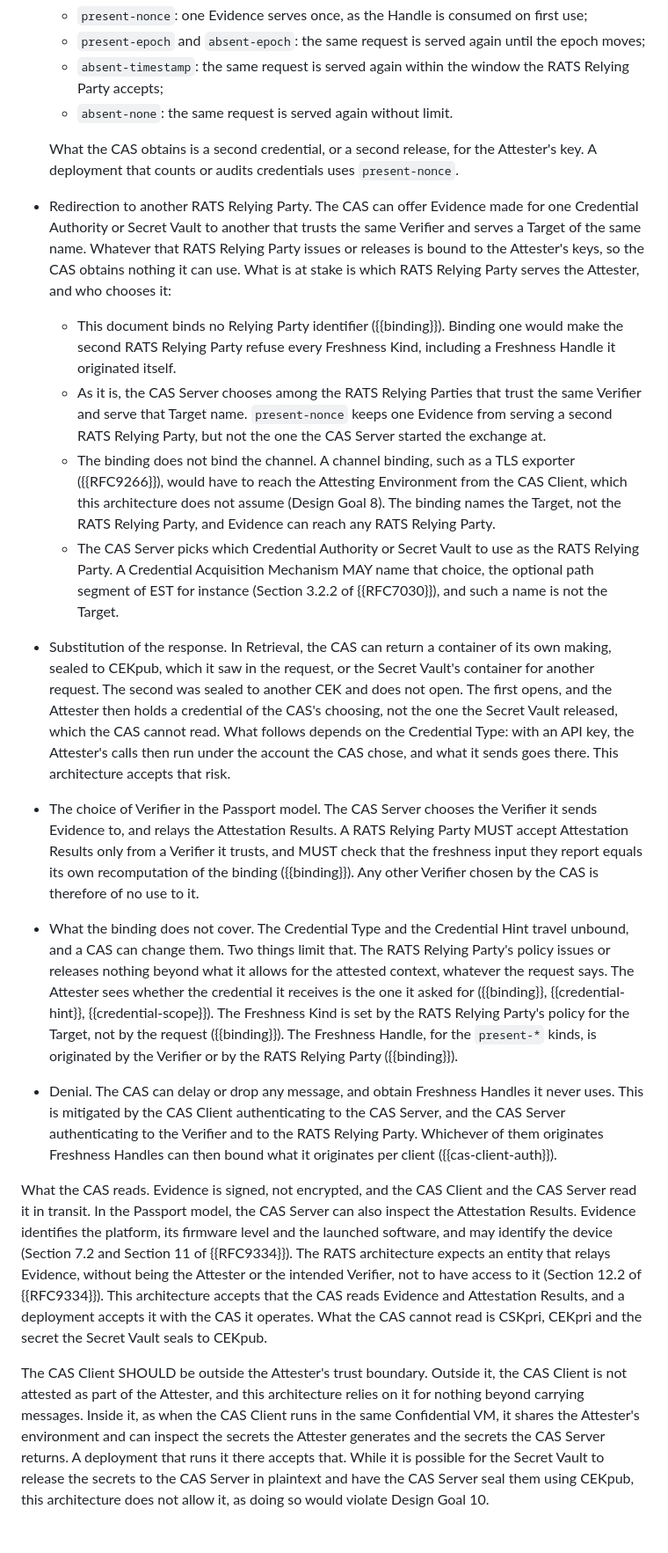
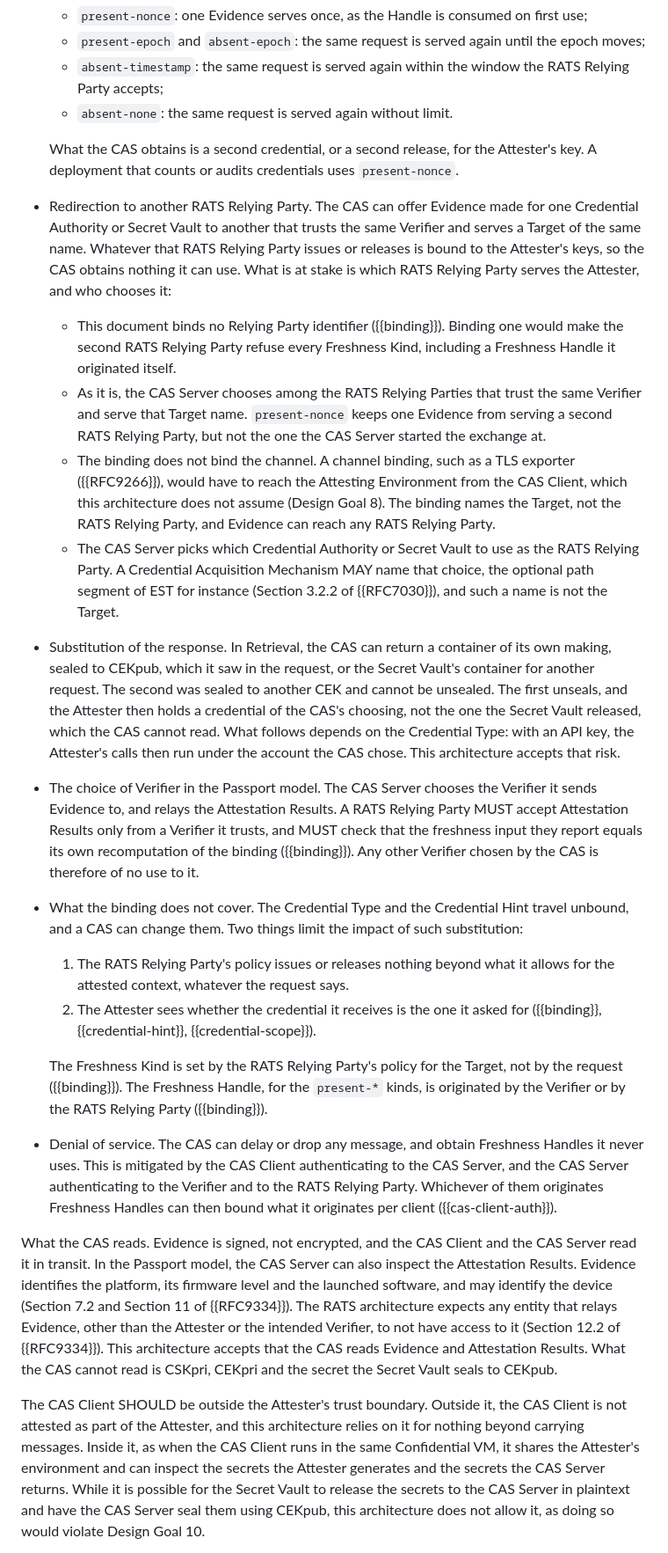
Before and after one commit to TheBankster/rats-tacra, a Markdown page: draft-novak-rats-tacra.md, the part around one of its changes. Shown at 88% size. Drawn GitHub-style.

```diff
--- a/draft-novak-rats-tacra.md
+++ b/draft-novak-rats-tacra.md
@@ -662,32 +665,55 @@ The various attacks the CAS is capable of and their mitigations are listed below
   * `absent-timestamp`: the same request is served again within the window the RATS Relying Party accepts;
   * `absent-none`: the same request is served again without limit.
 
-  What the CAS obtains is a second credential, or a second release, for the Attester's key. A deployment that counts or audits credentials uses `present-nonce`.
-* Redirection to another RATS Relying Party. The CAS can offer Evidence made for one Credential Authority or Secret Vault to another that trusts the same Verifier and serves a Target of the same name.
-  Whatever that RATS Relying Party issues or releases is bound to the Attester's keys, so the CAS obtains nothing it can use. What is at stake is which RATS Relying Party serves the Attester, and who chooses it:
-  * This document binds no Relying Party identifier ({{binding}}). Binding one would make the second RATS Relying Party refuse every Freshness Kind, including a Freshness Handle it originated itself.
-  * As it is, the CAS Server chooses among the RATS Relying Parties that trust the same Verifier and serve that Target name. `present-nonce` keeps one Evidence from serving a second RATS Relying Party, but not the one the CAS Server started the exchange at.
-  * The binding does not bind the channel. A channel binding, such as a TLS exporter ({{RFC9266}}), would have to reach the Attesting Environment from the CAS Client, which this architecture does not assume (Design Goal 8). The binding names the Target, not the RATS Relying Party, and Evidence can reach any RATS Relying Party.
-  * The CAS Server picks which Credential Authority or Secret Vault to use as the RATS Relying Party. A Credential Acquisition Mechanism MAY name that choice, the optional path segment of EST for instance (Section 3.2.2 of {{RFC7030}}), and such a name is not the Target.
-* Substitution of the response. In Retrieval, the CAS can return a container of its own making, sealed to CEKpub, which it saw in the request, or the Secret Vault's container for another request. The second was sealed to another CEK and does not open. The first opens, and the Attester then holds a credential of the CAS's choosing, not the one the Secret Vault released, which the CAS cannot read. What follows depends on the Credential Type: with an API key, the Attester's calls then run under the account the CAS chose, and what it sends goes there. This architecture accepts that risk.
-* The choice of Verifier in the Passport model. The CAS Server chooses the Verifier it sends Evidence to, and relays the Attestation Results.
-  A RATS Relying Party MUST accept Attestation Results only from a Verifier it trusts, and MUST check that the freshness input they report equals its own recomputation of the binding ({{binding}}). Any other Verifier chosen by the CAS is therefore of no use to it.
-* What the binding does not cover. The Credential Type and the Credential Hint travel unbound, and a CAS can change them. Two things limit that. The RATS Relying Party's policy issues or releases nothing beyond what it allows for the attested context, whatever the request says. The Attester sees whether the credential it receives is the one it asked for ({{binding}}, {{credential-hint}}, {{credential-scope}}).
-  The Freshness Kind is set by the RATS Relying Party's policy for the Target, not by the request ({{binding}}). The Freshness Handle, for the `present-*` kinds, is originated by the Verifier or by the RATS Relying Party ({{binding}}).
-* Denial. The CAS can delay or drop any message, and obtain Freshness Handles it never uses. This is mitigated by the CAS Client authenticating to the CAS Server, and the CAS Server authenticating to the Verifier and to the RATS Relying Party. Whichever of them originates Freshness Handles can then bound what it originates per client ({{cas-client-auth}}).
+  What the CAS obtains is a second credential, or a second release, for the Attester's key.
+  A deployment that counts or audits credentials uses `present-nonce`.
+* Redirection to another RATS Relying Party.
+  The CAS can offer Evidence made for one Credential Authority or Secret Vault to another that trusts the same Verifier and serves a Target of the same name.
+  Whatever that RATS Relying Party issues or releases is bound to the Attester's keys, so the CAS obtains nothing it can use.
+  What is at stake is which RATS Relying Party serves the Attester, and who chooses it:
+  * This document binds no Relying Party identifier ({{binding}}).
+    Binding one would make the second RATS Relying Party refuse every Freshness Kind, including a Freshness Handle it originated itself.
+  * As it is, the CAS Server chooses among the RATS Relying Parties that trust the same Verifier and serve that Target name.
+    `present-nonce` keeps one Evidence from serving a second RATS Relying Party, but not the one the CAS Server started the exchange at.
+  * The binding does not bind the channel.
+    A channel binding, such as a TLS exporter ({{RFC9266}}), would have to reach the Attesting Environment from the CAS Client, which this architecture does not assume (Design Goal 8).
+    The binding names the Target, not the RATS Relying Party, and Evidence can reach any RATS Relying Party.
+  * The CAS Server picks which Credential Authority or Secret Vault to use as the RATS Relying Party.
+    A Credential Acquisition Mechanism MAY name that choice, the optional path segment of EST for instance (Section 3.2.2 of {{RFC7030}}), and such a name is not the Target.
+* Substitution of the response.
+  In Retrieval, the CAS can return a container of its own making, sealed to CEKpub, which it saw in the request, or the Secret Vault's container for another request.
+  The second was sealed to another CEK and cannot be unsealed.
+  The first unseals, and the Attester then holds a credential of the CAS's choosing, not the one the Secret Vault released, which the CAS cannot read.
+  What follows depends on the Credential Type: with an API key, the Attester's calls then run under the account the CAS chose.
+  This architecture accepts that risk.
+* The choice of Verifier in the Passport model.
+  The CAS Server chooses the Verifier it sends Evidence to, and relays the Attestation Results.
+  A RATS Relying Party MUST accept Attestation Results only from a Verifier it trusts, and MUST check that the freshness input they report equals its own recomputation of the binding ({{binding}}).
+  Any other Verifier chosen by the CAS is therefore of no use to it.
+* What the binding does not cover.
+  The Credential Type and the Credential Hint travel unbound, and a CAS can change them.
+  Two things limit the impact of such substitution:
+    1. The RATS Relying Party's policy issues or releases nothing beyond what it allows for the attested context, whatever the request says.
+    2. The Attester sees whether the credential it receives is the one it asked for ({{binding}}, {{credential-hint}}, {{credential-scope}}).
+
+  The Freshness Kind is set by the RATS Relying Party's policy for the Target, not by the request ({{binding}}).
+  The Freshness Handle, for the `present-*` kinds, is originated by the Verifier or by the RATS Relying Party ({{binding}}).
+* Denial of service.
+The CAS can delay or drop any message, and obtain Freshness Handles it never uses.
+This is mitigated by the CAS Client authenticating to the CAS Server, and the CAS Server authenticating to the Verifier and to the RATS Relying Party.
+Whichever of them originates Freshness Handles can then bound what it originates per client ({{cas-client-auth}}).
 
 What the CAS reads.
 Evidence is signed, not encrypted, and the CAS Client and the CAS Server read it in transit.
 In the Passport model, the CAS Server can also inspect the Attestation Results.
 Evidence identifies the platform, its firmware level and the launched software, and may identify the device (Section 7.2 and Section 11 of {{RFC9334}}).
-The RATS architecture expects an entity that relays Evidence, without being the Attester or the intended Verifier, not to have access to it (Section 12.2 of {{RFC9334}}).
-This architecture accepts that the CAS reads Evidence and Attestation Results, and a deployment accepts it with the CAS it operates.
+The RATS architecture expects any entity that relays Evidence, other than the Attester or the intended Verifier, to not have access to it (Section 12.2 of {{RFC9334}}).
+This architecture accepts that the CAS reads Evidence and Attestation Results.
 What the CAS cannot read is CSKpri, CEKpri and the secret the Secret Vault seals to CEKpub.
 
 The CAS Client SHOULD be outside the Attester's trust boundary.
 Outside it, the CAS Client is not attested as part of the Attester, and this architecture relies on it for nothing beyond carrying messages.
 Inside it, as when the CAS Client runs in the same Confidential VM, it shares the Attester's environment and can inspect the secrets the Attester generates and the secrets the CAS Server returns.
-A deployment that runs it there accepts that.
 While it is possible for the Secret Vault to release the secrets to the CAS Server in plaintext and have the CAS Server seal them using CEKpub, this architecture does not allow it, as doing so would violate Design Goal 10.
 
 A compromised platform attestation key breaks every guarantee above.
```
Also changed, not shown: other parts of draft-novak-rats-tacra.md (+41 -39 lines).
